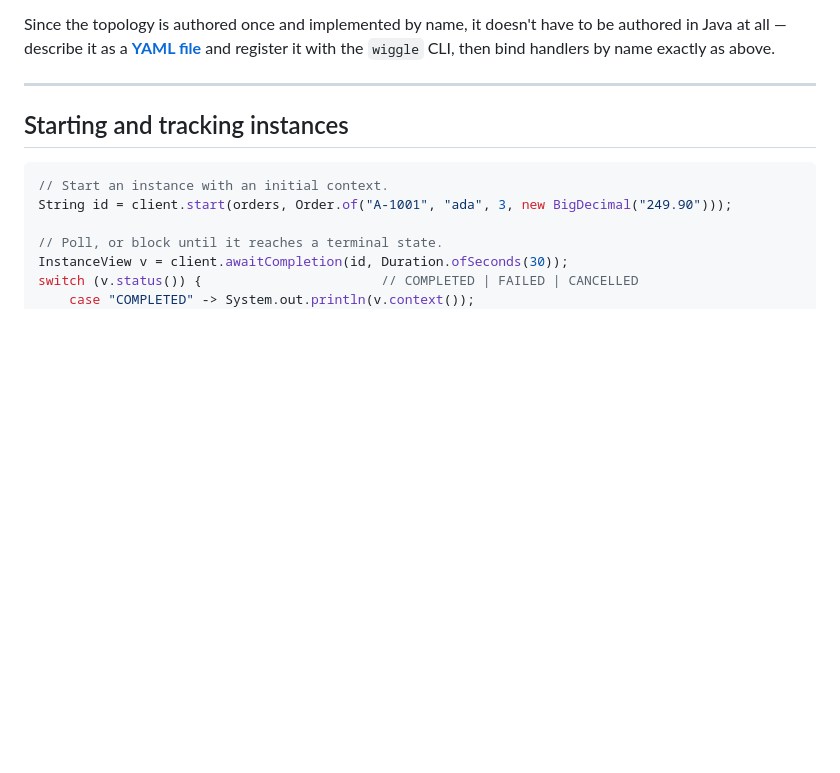
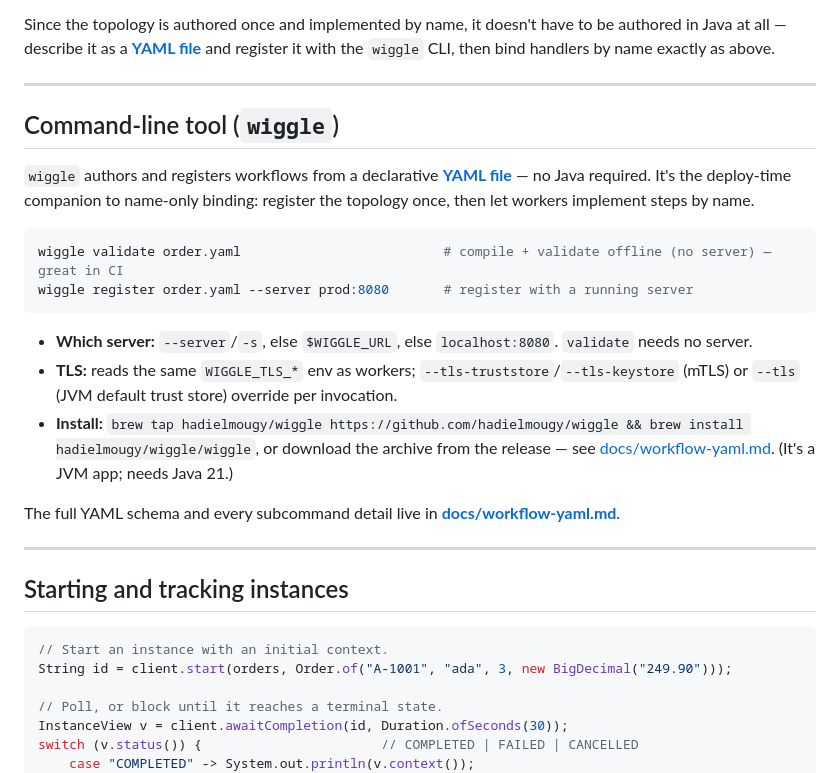
Before and after one commit to hadielmougy/wiggle, a Markdown page: README.md, the part around the change. GitHub-like rendering; blank space fills up the shorter version.

Commit message:
brew docs

````diff
--- a/README.md
+++ b/README.md
@@ -373,6 +373,28 @@ is the same demo with a typed `Purchase` context.
 Since the topology is authored once and implemented by name, it doesn't have to be authored in Java
 at all — describe it as a **[YAML file](docs/workflow-yaml.md)** and register it with the `wiggle`
 CLI, then bind handlers by name exactly as above.
+
+---
+
+## Command-line tool (`wiggle`)
+
+`wiggle` authors and registers workflows from a declarative **[YAML file](docs/workflow-yaml.md)** —
+no Java required. It's the deploy-time companion to name-only binding: register the topology once,
+then let workers implement steps by name.
+
+```bash
+wiggle validate order.yaml                          # compile + validate offline (no server) — great in CI
+wiggle register order.yaml --server prod:8080       # register with a running server
+```
+
+- **Which server:** `--server`/`-s`, else `$WIGGLE_URL`, else `localhost:8080`. `validate` needs no server.
+- **TLS:** reads the same `WIGGLE_TLS_*` env as workers; `--tls-truststore`/`--tls-keystore` (mTLS) or
+  `--tls` (JVM default trust store) override per invocation.
+- **Install:** `brew tap hadielmougy/wiggle https://github.com/hadielmougy/wiggle && brew install hadielmougy/wiggle/wiggle`,
+  or download the archive from the release — see [docs/workflow-yaml.md](docs/workflow-yaml.md#installing-the-cli).
+  (It's a JVM app; needs Java 21.)
+
+The full YAML schema and every subcommand detail live in **[docs/workflow-yaml.md](docs/workflow-yaml.md)**.
 
 ---
 
````
